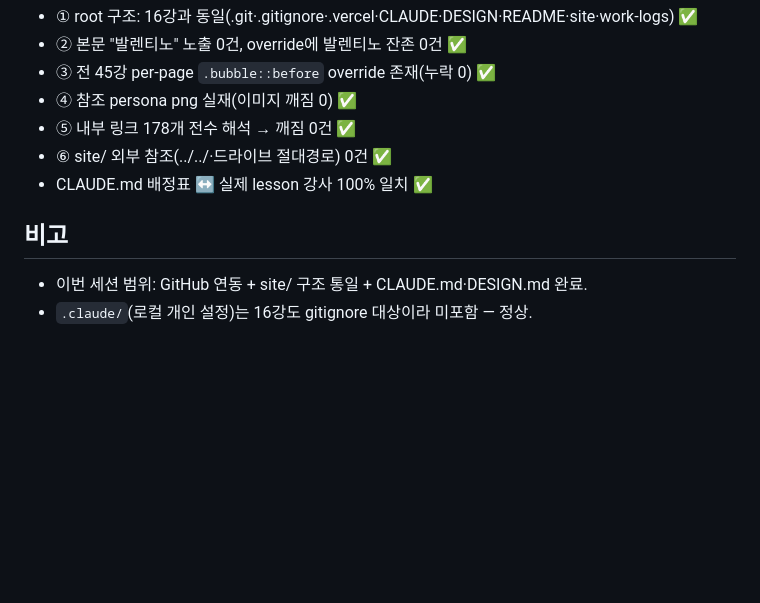
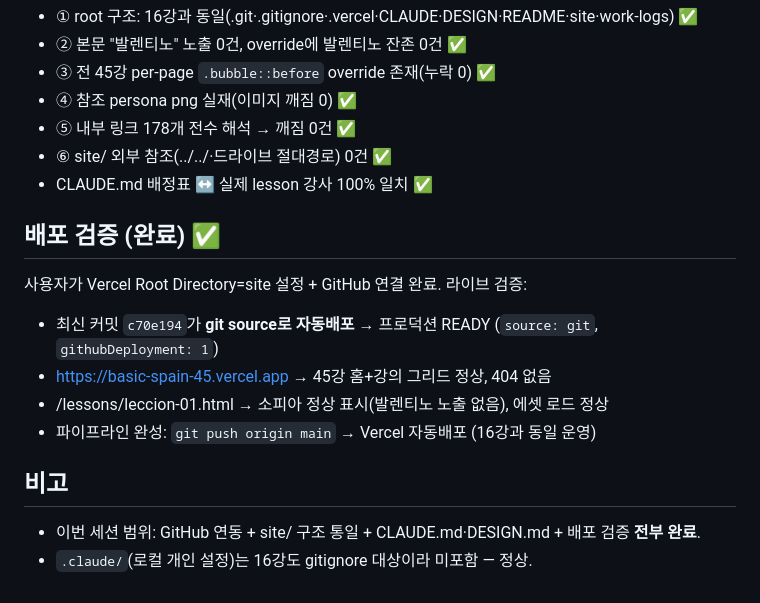
Before and after one commit to Sokihwi/basic-spain-45, a Markdown page: work-logs/2026-07-23_45강-github-연동.md, the part around the change. GitHub-like rendering; blank space fills up the shorter version.

Commit message:
docs: 작업일지 — 배포 검증 완료 기록
Co-Authored-By: Claude Opus 4.8 (1M context) <noreply@anthropic.com>

```diff
--- a/work-logs/2026-07-23_45강-github-연동.md
+++ b/work-logs/2026-07-23_45강-github-연동.md
@@ -54,6 +54,13 @@
 - ⑥ site/ 외부 참조(../../·드라이브 절대경로) 0건 ✅
 - CLAUDE.md 배정표 ↔ 실제 lesson 강사 100% 일치 ✅
 
+## 배포 검증 (완료) ✅
+사용자가 Vercel Root Directory=site 설정 + GitHub 연결 완료. 라이브 검증:
+- 최신 커밋 `c70e194`가 **git source로 자동배포** → 프로덕션 READY (`source: git`, `githubDeployment: 1`)
+- https://basic-spain-45.vercel.app → 45강 홈+강의 그리드 정상, 404 없음
+- /lessons/leccion-01.html → 소피아 정상 표시(발렌티노 노출 없음), 에셋 로드 정상
+- 파이프라인 완성: `git push origin main` → Vercel 자동배포 (16강과 동일 운영)
+
 ## 비고
-- 이번 세션 범위: GitHub 연동 + site/ 구조 통일 + CLAUDE.md·DESIGN.md 완료.
+- 이번 세션 범위: GitHub 연동 + site/ 구조 통일 + CLAUDE.md·DESIGN.md + 배포 검증 **전부 완료**.
 - `.claude/`(로컬 개인 설정)는 16강도 gitignore 대상이라 미포함 — 정상.
```
